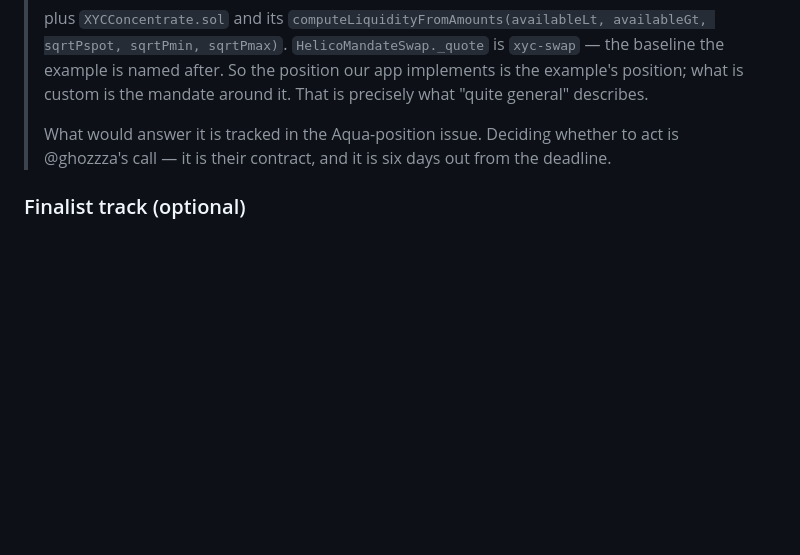
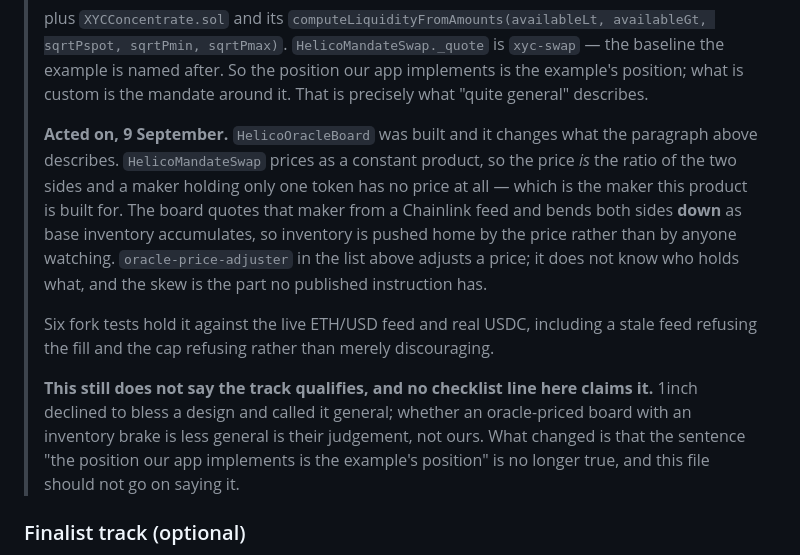
Before and after one commit to 0xHelico/helico, a Markdown page: CLAUDE.md, the part around the change. Rendered like a GitHub page; blank space fills up the shorter version.

```diff
--- a/CLAUDE.md
+++ b/CLAUDE.md
@@ -338,8 +338,22 @@ costs one slot, not several.
 > example is named after. So the position our app implements is the example's position; what is
 > custom is the mandate around it. That is precisely what "quite general" describes.
 >
-> What would answer it is tracked in the Aqua-position issue. Deciding whether to act is
-> @ghozzza's call — it is their contract, and it is six days out from the deadline.
+> **Acted on, 9 September.** `HelicoOracleBoard` was built and it changes what the paragraph above
+> describes. `HelicoMandateSwap` prices as a constant product, so the price *is* the ratio of the
+> two sides and a maker holding only one token has no price at all — which is the maker this
+> product is built for. The board quotes that maker from a Chainlink feed and bends both sides
+> **down** as base inventory accumulates, so inventory is pushed home by the price rather than by
+> anyone watching. `oracle-price-adjuster` in the list above adjusts a price; it does not know who
+> holds what, and the skew is the part no published instruction has.
+>
+> Six fork tests hold it against the live ETH/USD feed and real USDC, including a stale feed
+> refusing the fill and the cap refusing rather than merely discouraging.
+>
+> **This still does not say the track qualifies, and no checklist line here claims it.** 1inch
+> declined to bless a design and called it general; whether an oracle-priced board with an
+> inventory brake is less general is their judgement, not ours. What changed is that the sentence
+> "the position our app implements is the example's position" is no longer true, and this file
+> should not go on saying it.
 
 ### Finalist track (optional)
 
```
Also changed, not shown: README.md (+48 -0 lines).
